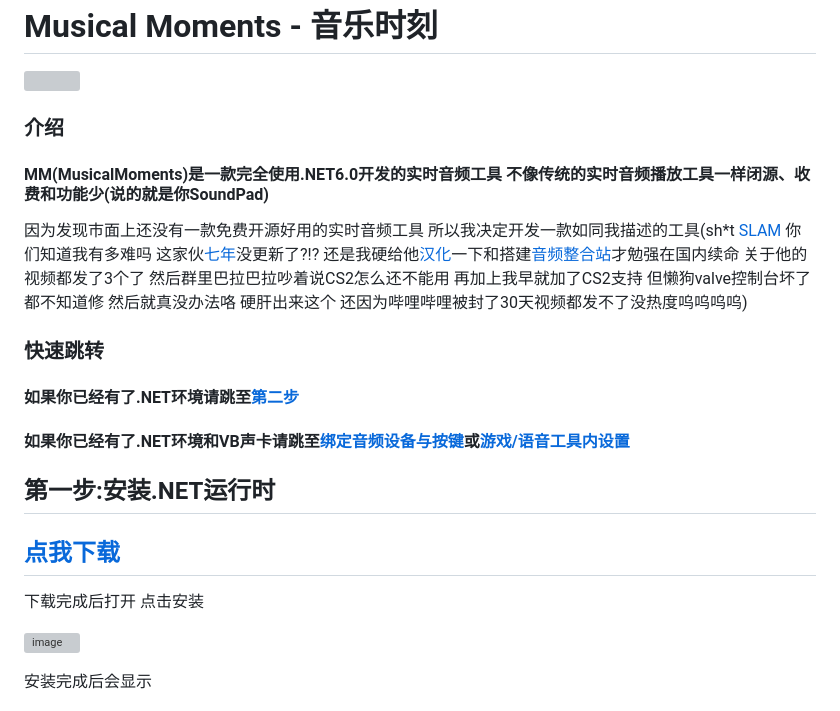
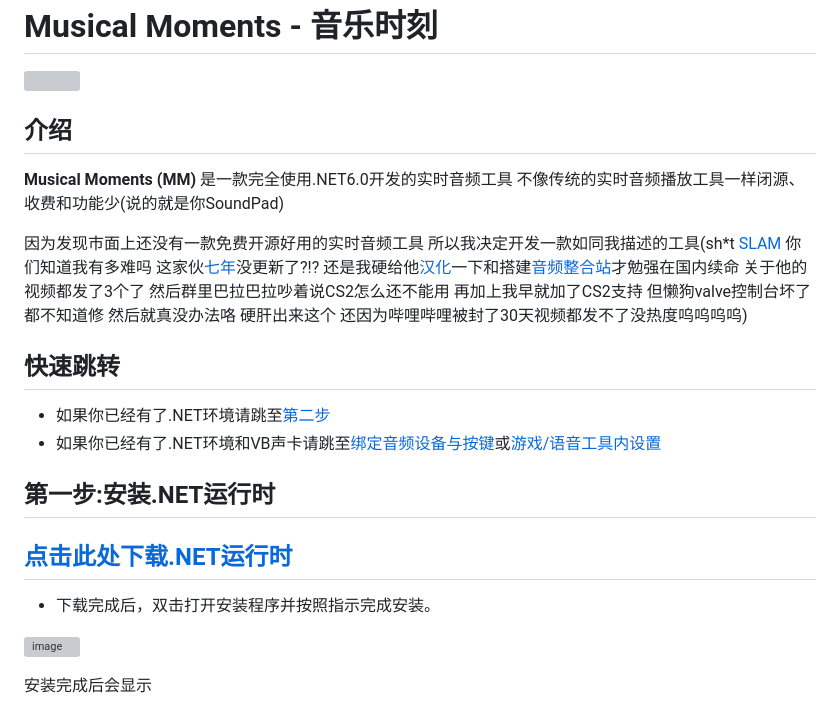
Before and after one commit to TheD0ubleC/MusicalMoments, a Markdown page: README.md, the part around one of its changes. Rendered like a GitHub page; grey boxes are pictures that could not be loaded.

```diff
--- a/README.md
+++ b/README.md
@@ -4,18 +4,19 @@
 
 <img src="https://github.com/TheD0ubleC/MusicalMoments/assets/143760576/7f630f9e-de47-45d8-a861-112ddf8b015d" width="120" style="vertical-align:middle;">
 
-### 介绍
-#### MM(MusicalMoments)是一款完全使用.NET6.0开发的实时音频工具 不像传统的实时音频播放工具一样闭源、收费和功能少(说的就是你SoundPad)
+## 介绍
+**Musical Moments (MM)** 是一款完全使用.NET6.0开发的实时音频工具 不像传统的实时音频播放工具一样闭源、收费和功能少(说的就是你SoundPad)
 
 因为发现市面上还没有一款免费开源好用的实时音频工具 所以我决定开发一款如同我描述的工具(sh*t [SLAM](https://slam.flankers.net/) 你们知道我有多难吗 这家伙[七年](https://github.com/SilentSys/SLAM)没更新了?!? 还是我硬给他[汉化](https://www.bilibili.com/video/BV1tK411i7S3)一下和搭建[音频整合站](slam.scmd.cc)才勉强在国内续命 关于他的视频都发了3个了 然后群里巴拉巴拉吵着说CS2怎么还不能用 再加上我早就加了CS2支持 但懒狗valve控制台坏了都不知道修 然后就真没办法咯 硬肝出来这个 还因为哔哩哔哩被封了30天视频都发不了没热度呜呜呜呜)
 
-### 快速跳转
+## 快速跳转
 
-#### 如果你已经有了.NET环境请跳至[第二步](https://github.com/TheD0ubleC/MusicalMoments/tree/main?tab=readme-ov-file#%E7%AC%AC%E4%BA%8C%E6%AD%A5%E9%85%8D%E7%BD%AEmmmusical-moments)
-#### 如果你已经有了.NET环境和VB声卡请跳至[绑定音频设备与按键](https://github.com/TheD0ubleC/MusicalMoments/tree/main?tab=readme-ov-file#%E7%BB%91%E5%AE%9A%E9%9F%B3%E9%A2%91%E8%AE%BE%E5%A4%87%E4%B8%8E%E6%8C%89%E9%94%AE)或[游戏/语音工具内设置](https://github.com/TheD0ubleC/MusicalMoments/tree/main?tab=readme-ov-file#%E6%B8%B8%E6%88%8F%E8%AF%AD%E9%9F%B3%E5%B7%A5%E5%85%B7%E5%86%85%E9%85%8D%E7%BD%AE)
+ - 如果你已经有了.NET环境请跳至[第二步](https://github.com/TheD0ubleC/MusicalMoments/tree/main?tab=readme-ov-file#%E7%AC%AC%E4%BA%8C%E6%AD%A5%E9%85%8D%E7%BD%AEmmmusical-moments)
+ - 如果你已经有了.NET环境和VB声卡请跳至[绑定音频设备与按键](https://github.com/TheD0ubleC/MusicalMoments/tree/main?tab=readme-ov-file#%E7%BB%91%E5%AE%9A%E9%9F%B3%E9%A2%91%E8%AE%BE%E5%A4%87%E4%B8%8E%E6%8C%89%E9%94%AE)或[游戏/语音工具内设置](https://github.com/TheD0ubleC/MusicalMoments/tree/main?tab=readme-ov-file#%E6%B8%B8%E6%88%8F%E8%AF%AD%E9%9F%B3%E5%B7%A5%E5%85%B7%E5%86%85%E9%85%8D%E7%BD%AE)
 ## 第一步:安装.NET运行时</h2>
-## [点我下载](https://download.visualstudio.microsoft.com/download/pr/e030e884-446c-4530-b37b-9cda7ee93e4a/403c115daa64ad3fcf6d8a8b170f86b8/dotnet-sdk-6.0.127-win-x64.exe)
-下载完成后打开 点击安装
+## [点击此处下载.NET运行时](https://download.visualstudio.microsoft.com/download/pr/e030e884-446c-4530-b37b-9cda7ee93e4a/403c115daa64ad3fcf6d8a8b170f86b8/dotnet-sdk-6.0.127-win-x64.exe)
+
+- 下载完成后，双击打开安装程序并按照指示完成安装。
 
 ![image](https://github.com/TheD0ubleC/MusicalMoments/assets/143760576/667f76a7-776b-4e09-afab-e72aada0c4c0)
 
```
Also changed, not shown: other parts of README.md (+25 -17 lines).
